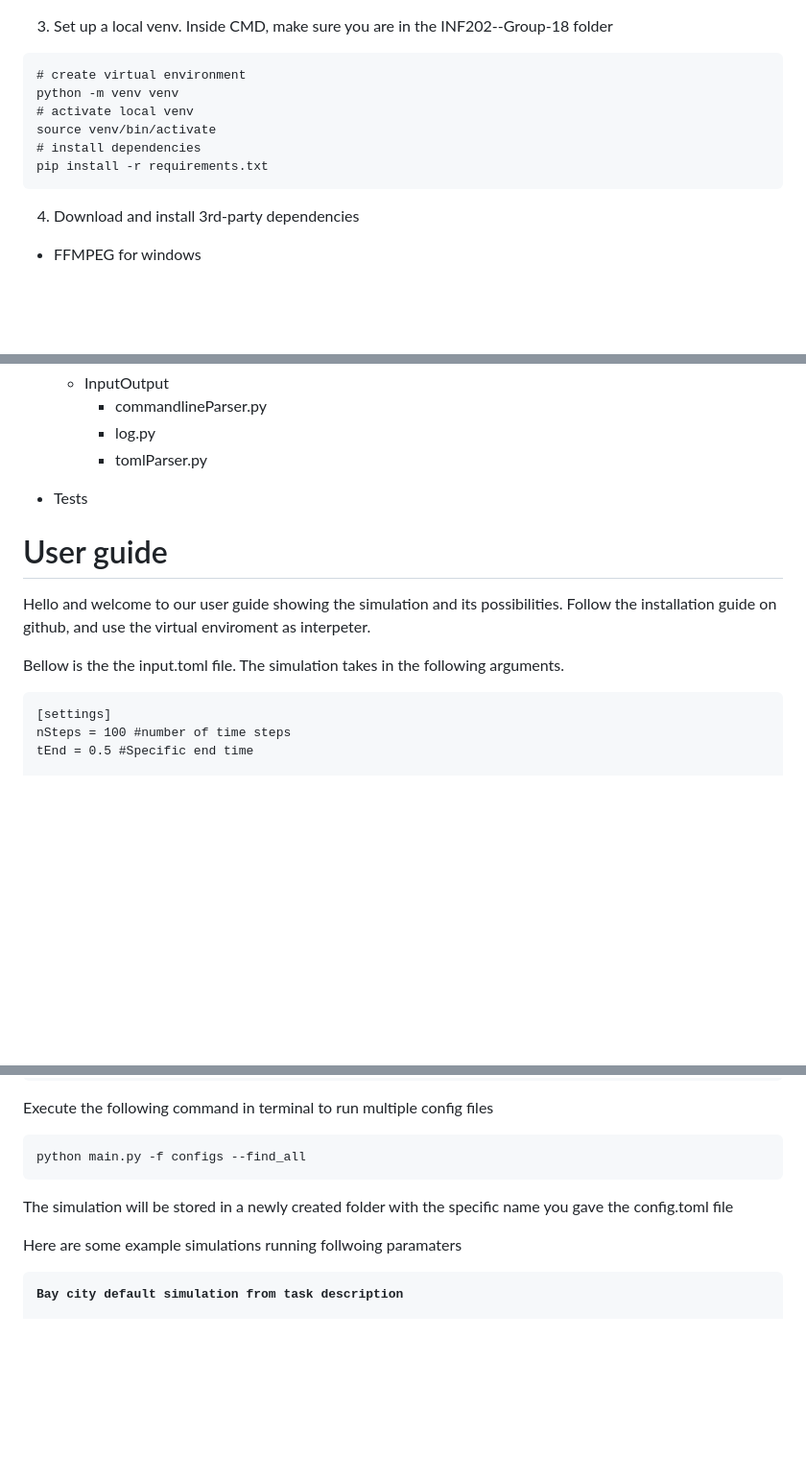
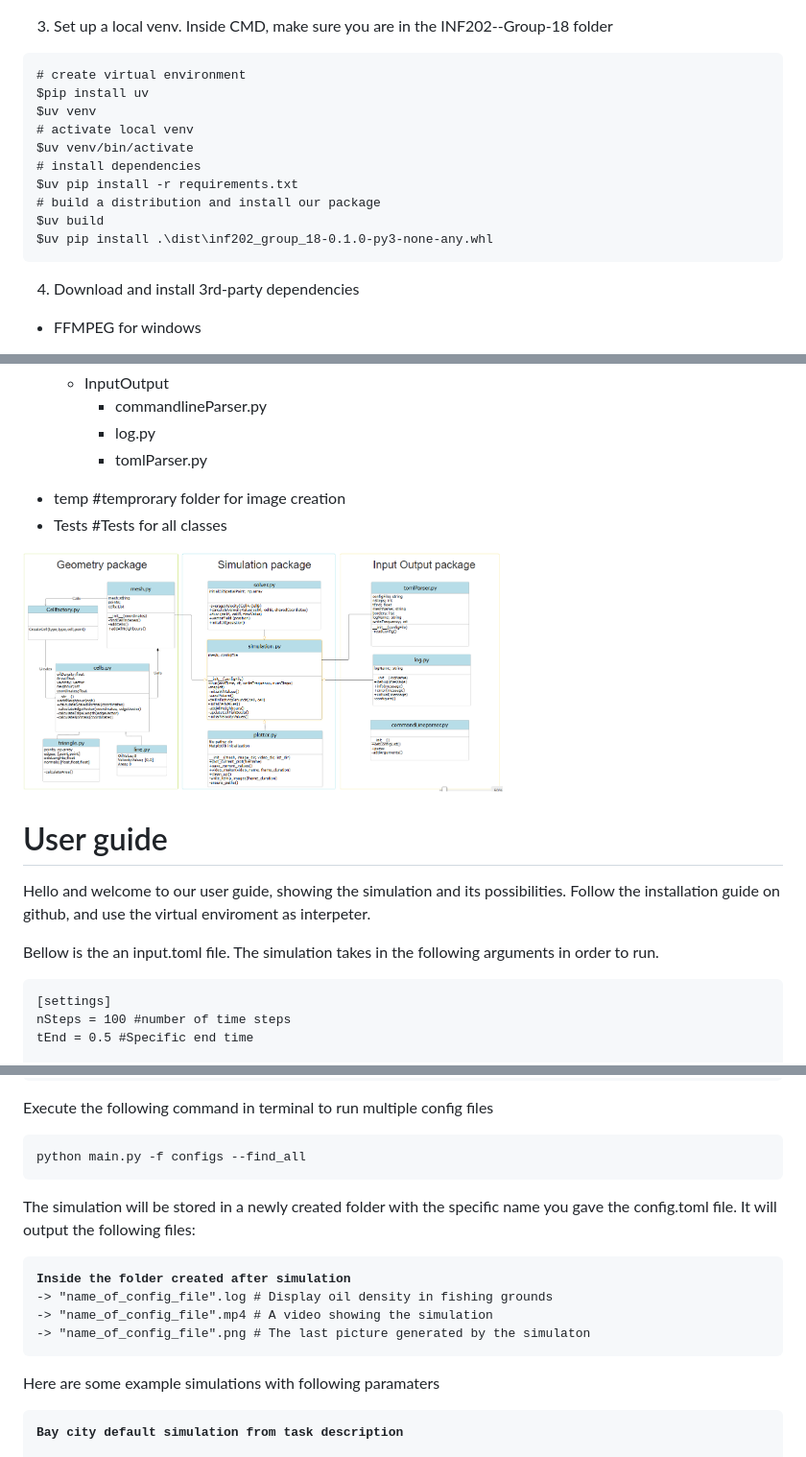
Before and after one commit to Suilerac/INF202---Group-18, a Markdown page: README.md, 3 parts joined by grey strips. Shown: that part at 96% size. Rendered like a GitHub page; pictures changed too: gifs_and_pictures/UML-diagram-final.jpg (added); blank space fills up the shorter version.

Commit message:
Test user guide format in readme

```diff
--- a/README.md
+++ b/README.md
@@ -61,11 +61,16 @@ resize: none;
 margin: 8px 0;
 tab-size: 4;
 "># create virtual environment
-python -m venv venv
+$pip install uv
+$uv venv
 # activate local venv
-source venv/bin/activate
+$uv venv/bin/activate
 # install dependencies
-pip install -r requirements.txt</pre>
+$uv pip install -r requirements.txt
+# build a distribution and install our package
+$uv build
+$uv pip install .\dist\inf202_group_18-0.1.0-py3-none-any.whl
+</pre>
 
 
 
@@ -132,17 +138,22 @@ finally verify with <b>ffmpeg -version</b>
 <li> tomlParser.py</li>
 </ul>
 </ul>
-<li>Tests </li>
+<li>temp #temprorary folder for image creation</li>
+<li>Tests #Tests for all classes</li>
 
 </ul>
+
+<img src="https://github.com/Suilerac/INF202---Group-18/raw/main/gifs_and_pictures/UML-diagram-final.jpg" alt="UML-diagram" width="500" height="500">
+
+
 
 
 <h1> User guide  </h1>
 <p>
-Hello and welcome to our user guide showing the simulation and its possibilities.
+Hello and welcome to our user guide, showing the simulation and its possibilities.
 Follow the installation guide on github, and use the virtual enviroment as interpeter.  </p>
 
-Bellow is the the input.toml file. The simulation takes in the following arguments.
+Bellow is the an input.toml file. The simulation takes in the following arguments in order to run.
 
 <pre style="
 background: #0d1117;
@@ -206,11 +217,31 @@ tab-size: 4;
 ">
 python main.py -f configs --find_all</pre>
 
+<p>
+The simulation will be stored in a newly created folder with the specific name you gave the config.toml file. It will output the following files:
 
-The simulation will be stored in a newly created folder with the specific name you gave the config.toml file
+</p>
+<pre style="
+background: #0d1117;
+color: #c9d1d9;
+border: none;
+padding: 16px;
+border-radius: 6px;
+font-family: 'Monaco','Menlo',monospace;
+font-size: 14px;
+line-height: 1.5;
+width: 100%;
+max-width: 600px;
+resize: none;
+margin: 8px 0;
+tab-size: 4;
+"><b>Inside the folder created after simulation</b>
+-> "name_of_config_file".log # Display oil density in fishing grounds
+-> "name_of_config_file".mp4 # A video showing the simulation
+-> "name_of_config_file".png # The last picture generated by the simulaton</pre>
 
 
-Here are some example simulations running follwoing paramaters
+Here are some example simulations with following paramaters
 
 <pre style="
 background: #0d1117;
```
Also changed, not shown: other parts of README.md (+4 -3 lines).
